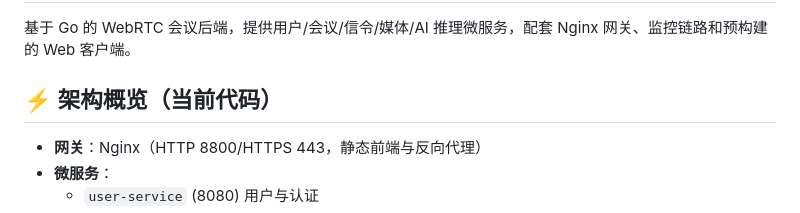
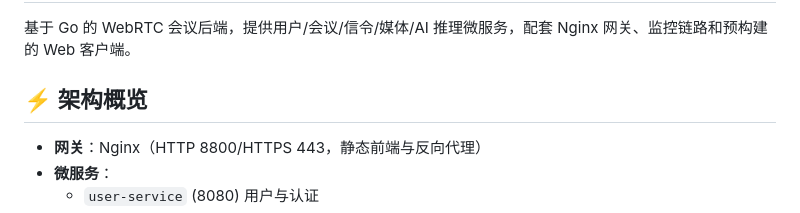
Before and after one commit to gugugu5331/VideoCall-System, a Markdown page: meeting-system/README.md, the part around the change. Rendered like a GitHub page.

Commit message:
Update architecture overview in README
Removed the '当前代码' phrase from the architecture overview section.

```diff
--- a/meeting-system/README.md
+++ b/meeting-system/README.md
@@ -2,7 +2,7 @@
 
 基于 Go 的 WebRTC 会议后端，提供用户/会议/信令/媒体/AI 推理微服务，配套 Nginx 网关、监控链路和预构建的 Web 客户端。
 
-## ⚡ 架构概览（当前代码）
+## ⚡ 架构概览
 
 - **网关**：Nginx（HTTP 8800/HTTPS 443，静态前端与反向代理）
 - **微服务**：
```
